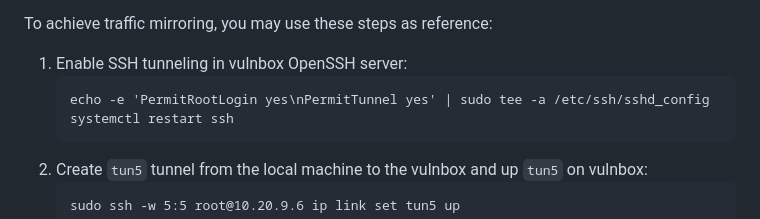
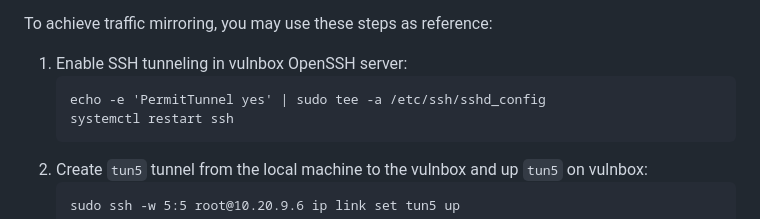
Before and after one commit to ANSSI-FR/shovel, a Markdown page: README.md, the part around the change. Rendered like a GitHub page.

Commit message:
README: only set PermitTunnel in OpenSSH

````diff
--- a/README.md
+++ b/README.md
@@ -144,7 +144,7 @@ To achieve traffic mirroring, you may use these steps as reference:
 
  1. Enable SSH tunneling in vulnbox OpenSSH server:
     ```
-    echo -e 'PermitRootLogin yes\nPermitTunnel yes' | sudo tee -a /etc/ssh/sshd_config
+    echo -e 'PermitTunnel yes' | sudo tee -a /etc/ssh/sshd_config
     systemctl restart ssh
     ```
  2. Create `tun5` tunnel from the local machine to the vulnbox and up `tun5` on vulnbox:
````
